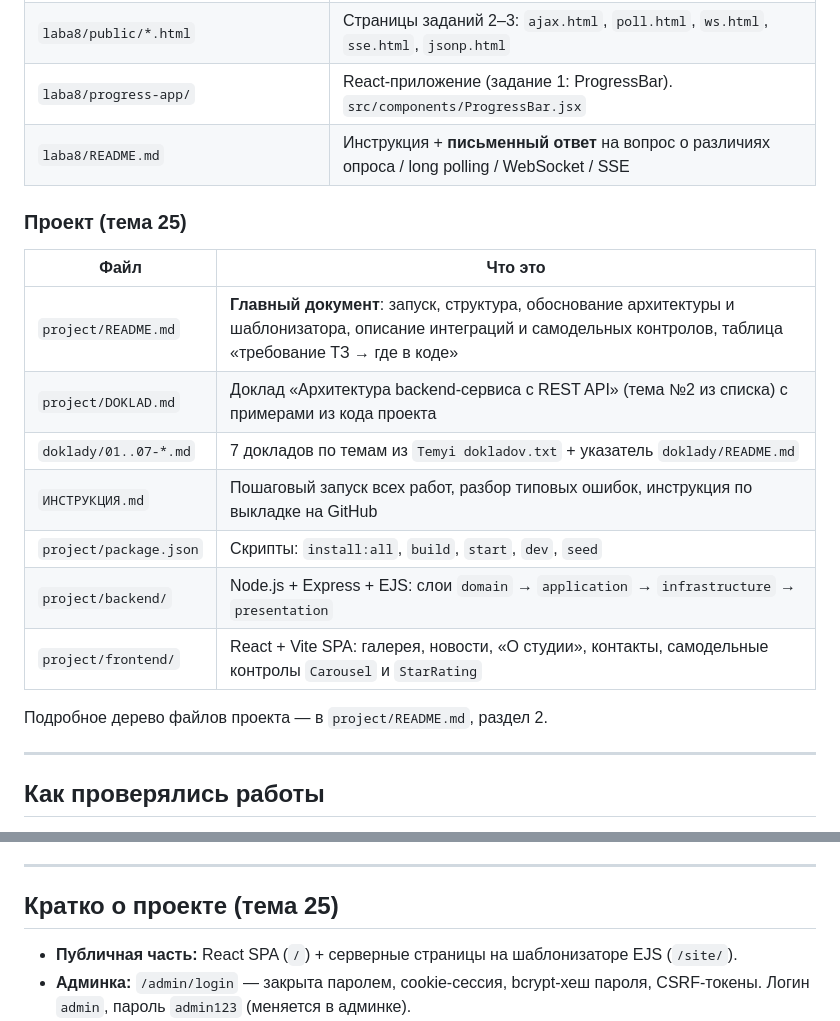
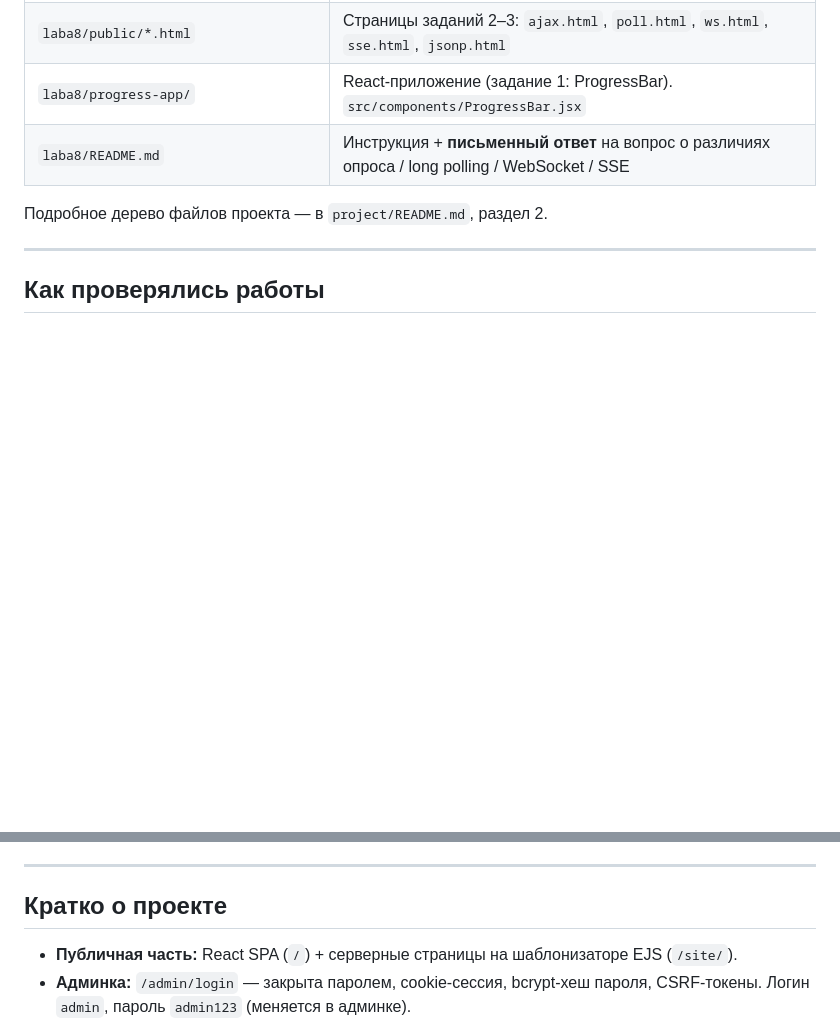
Before and after one commit to vasennka/web-labs-ovbi-304b, a Markdown page: README.md, 2 parts joined by grey strips. Rendered like a GitHub page; blank space fills up the shorter version.

```diff
--- a/README.md
+++ b/README.md
@@ -86,18 +86,6 @@ npm start                          # http://127.0.0.1:4000
 | `laba8/progress-app/` | React-приложение (задание 1: ProgressBar). `src/components/ProgressBar.jsx` |
 | `laba8/README.md` | Инструкция + **письменный ответ** на вопрос о различиях опроса / long polling / WebSocket / SSE |
 
-### Проект (тема 25)
-
-| Файл | Что это |
-|---|---|
-| `project/README.md` | **Главный документ**: запуск, структура, обоснование архитектуры и шаблонизатора, описание интеграций и самодельных контролов, таблица «требование ТЗ → где в коде» |
-| `project/DOKLAD.md` | Доклад «Архитектура backend-сервиса с REST API» (тема №2 из списка) с примерами из кода проекта |
-| `doklady/01..07-*.md` | 7 докладов по темам из `Temyi dokladov.txt` + указатель `doklady/README.md` |
-| `ИНСТРУКЦИЯ.md` | Пошаговый запуск всех работ, разбор типовых ошибок, инструкция по выкладке на GitHub |
-| `project/package.json` | Скрипты: `install:all`, `build`, `start`, `dev`, `seed` |
-| `project/backend/` | Node.js + Express + EJS: слои `domain` → `application` → `infrastructure` → `presentation` |
-| `project/frontend/` | React + Vite SPA: галерея, новости, «О студии», контакты, самодельные контролы `Carousel` и `StarRating` |
-
 Подробное дерево файлов проекта — в `project/README.md`, раздел 2.
 
 ---
@@ -122,7 +110,7 @@ npm start                          # http://127.0.0.1:4000
 
 ---
 
-## Кратко о проекте (тема 25)
+## Кратко о проекте
 
 * **Публичная часть:** React SPA (`/`) + серверные страницы на шаблонизаторе EJS (`/site/`).
 * **Админка:** `/admin/login` — закрыта паролем, cookie-сессия, bcrypt-хеш пароля, CSRF-токены.
```
